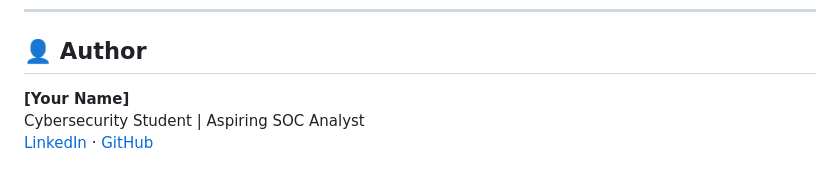
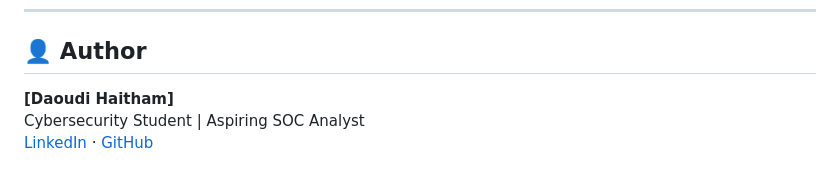
Before and after one commit to Bundy1-debug/soc-log-analysis, a Markdown page: README.md, the part around one of its changes. Drawn GitHub-style.

```diff
--- a/README.md
+++ b/README.md
@@ -167,5 +167,5 @@ Never run brute force tools against systems you do not own or have explicit perm
 
 ## 👤 Author
 
-**[Your Name]**
+**[Daoudi Haitham]**
 Cybersecurity Student | Aspiring SOC Analyst
```
Also changed, not shown: other parts of README.md (+1 -1 lines).
